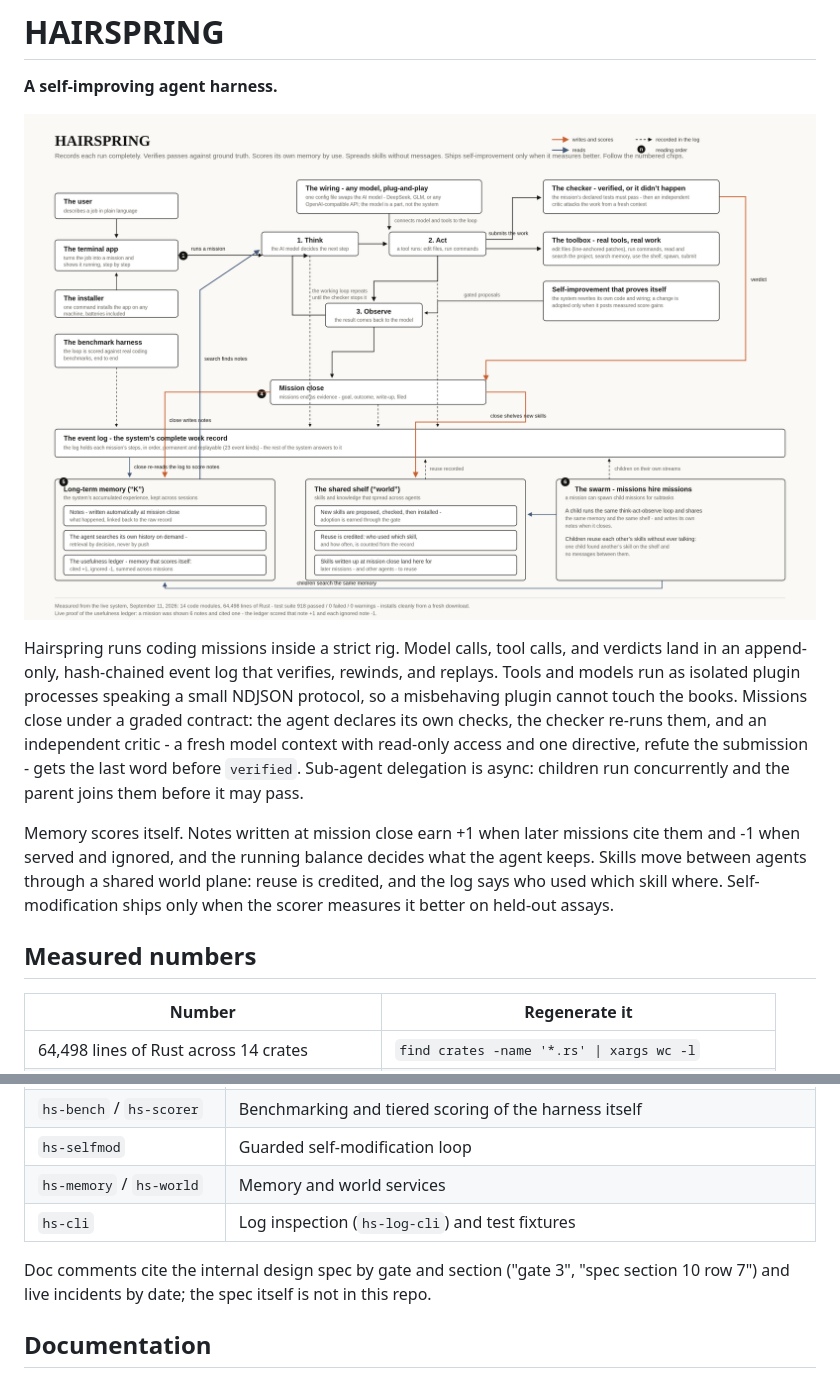
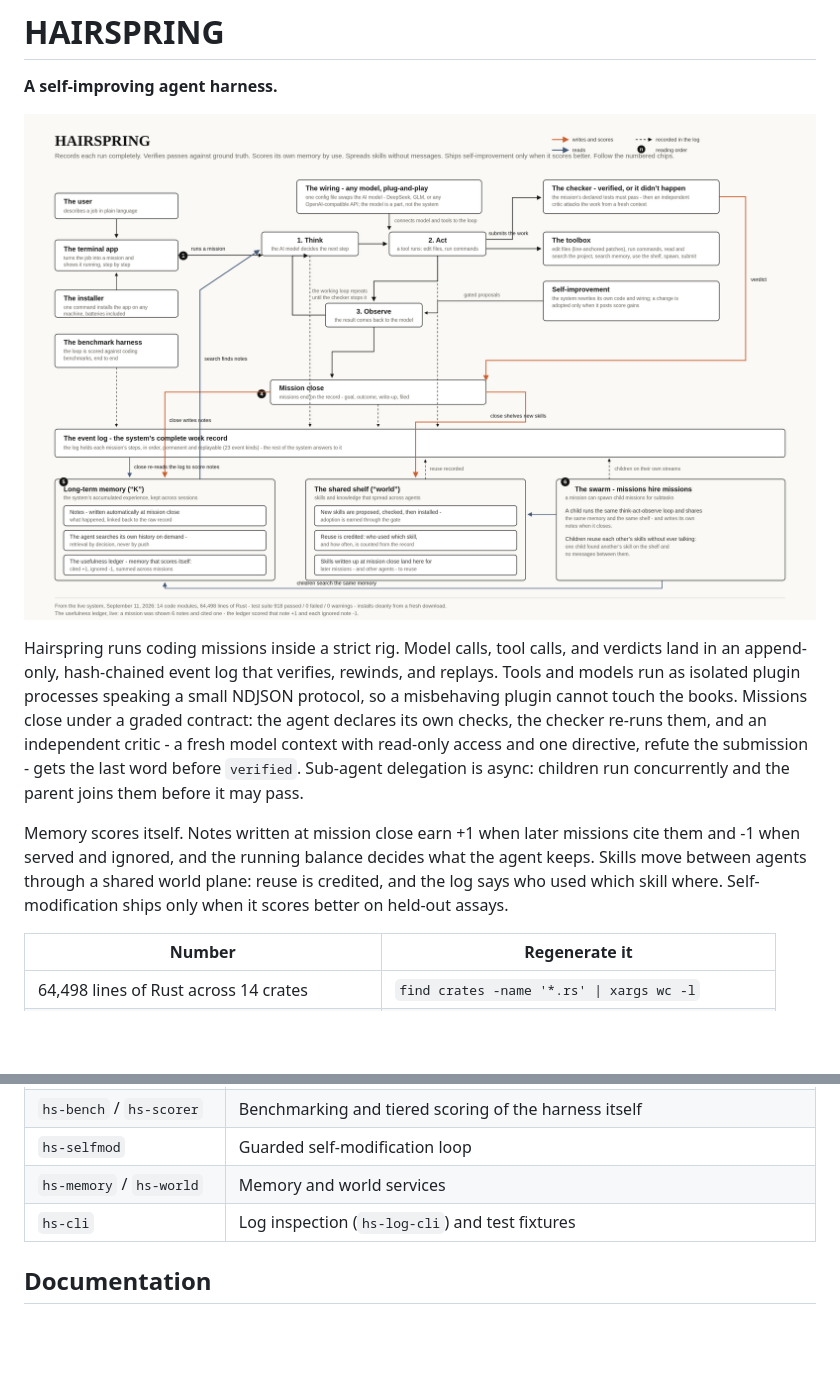
Before and after one commit to tensorbend-instinct/hairspring, a Markdown page: README.md, 2 parts joined by grey strips. Drawn GitHub-style; pictures changed too: docs/assets/system.png; blank space fills up the shorter version.

```diff
--- a/README.md
+++ b/README.md
@@ -21,10 +21,8 @@ Memory scores itself. Notes written at mission close earn +1 when later
 missions cite them and -1 when served and ignored, and the running
 balance decides what the agent keeps. Skills move between agents
 through a shared world plane: reuse is credited, and the log says who
-used which skill where. Self-modification ships only when the scorer
-measures it better on held-out assays.
-
-## Measured numbers
+used which skill where. Self-modification ships only when it scores
+better on held-out assays.
 
 | Number | Regenerate it |
 |--------|---------------|
@@ -142,10 +140,6 @@ each stream.
 | `hs-memory` / `hs-world` | Memory and world services |
 | `hs-cli` | Log inspection (`hs-log-cli`) and test fixtures |
 
-Doc comments cite the internal design spec by gate and section
-("gate 3", "spec section 10 row 7") and live incidents by date; the
-spec itself is not in this repo.
-
 ## Documentation
 
 - [`docs/providers.md`](docs/providers.md) - DeepSeek and GLM are built in; any other OpenAI-compatible endpoint (OpenRouter, OpenAI direct, a local server) is configuration, not code.
```
Also changed, not shown: docs/deep-pass-ledger.md (+3 -3 lines), 1 other file.
